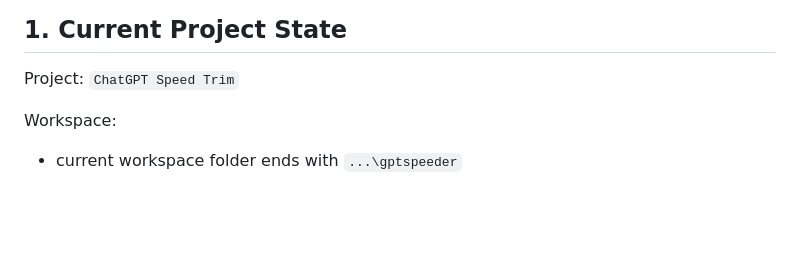
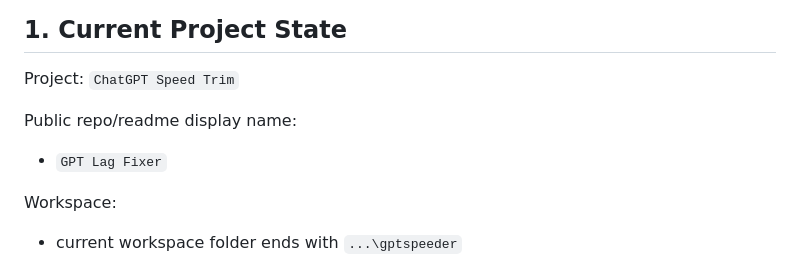
Before and after one commit to imhansu13/gptlagfixer, a Markdown page: WORKLOG.md, the part around the change. Drawn GitHub-style; blank space fills up the shorter version.

```diff
--- a/WORKLOG.md
+++ b/WORKLOG.md
@@ -3,6 +3,10 @@
 ## 1. Current Project State
 
 Project: `ChatGPT Speed Trim`
+
+Public repo/readme display name:
+
+- `GPT Lag Fixer`
 
 Workspace:
 
```
Also changed, not shown: README.md (+2 -2 lines).
